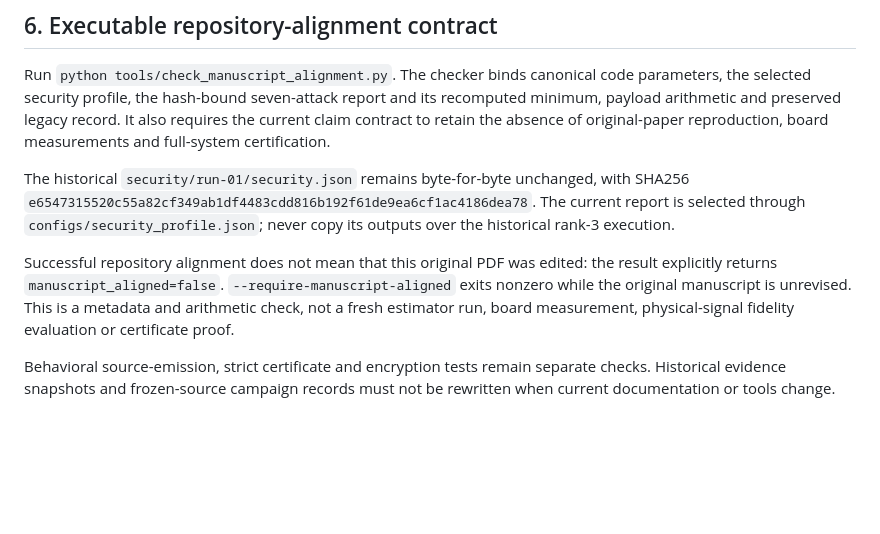
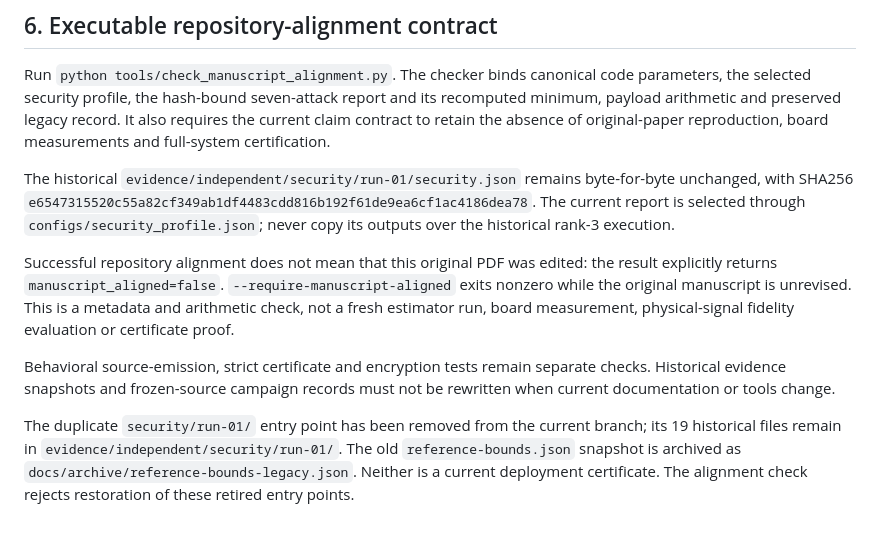
Before and after one commit to KeyComputerScience/DA-AHE, a Markdown page: docs/MANUSCRIPT_CORRECTIONS.md, the part around the change. GitHub-like rendering; blank space fills up the shorter version.

Commit message:
Update manuscript references after legacy cleanup [skip ci]

```diff
--- a/docs/MANUSCRIPT_CORRECTIONS.md
+++ b/docs/MANUSCRIPT_CORRECTIONS.md
@@ -190,7 +190,7 @@ report and its recomputed minimum, payload arithmetic and preserved legacy
 record. It also requires the current claim contract to retain the absence of
 original-paper reproduction, board measurements and full-system certification.
 
-The historical `security/run-01/security.json` remains byte-for-byte unchanged,
+The historical `evidence/independent/security/run-01/security.json` remains byte-for-byte unchanged,
 with SHA256
 `e6547315520c55a82cf349ab1df4483cdd816b192f61de9ea6cf1ac4186dea78`.
 The current report is selected through `configs/security_profile.json`; never
@@ -205,3 +205,9 @@ board measurement, physical-signal fidelity evaluation or certificate proof.
 Behavioral source-emission, strict certificate and encryption tests remain
 separate checks. Historical evidence snapshots and frozen-source campaign
 records must not be rewritten when current documentation or tools change.
+
+The duplicate `security/run-01/` entry point has been removed from the current
+branch; its 19 historical files remain in `evidence/independent/security/run-01/`.
+The old `reference-bounds.json` snapshot is archived as
+`docs/archive/reference-bounds-legacy.json`. Neither is a current deployment
+certificate. The alignment check rejects restoration of these retired entry points.
```
